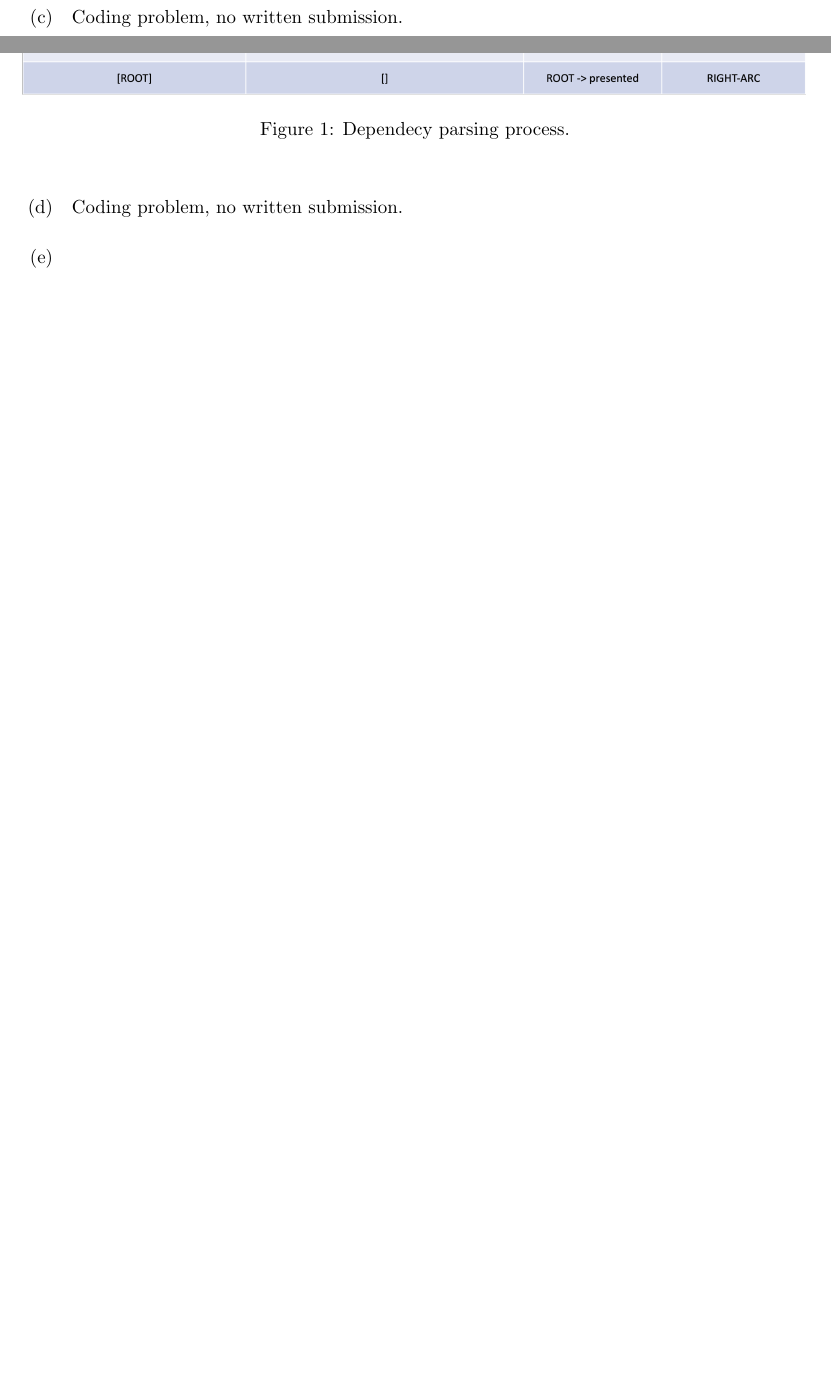
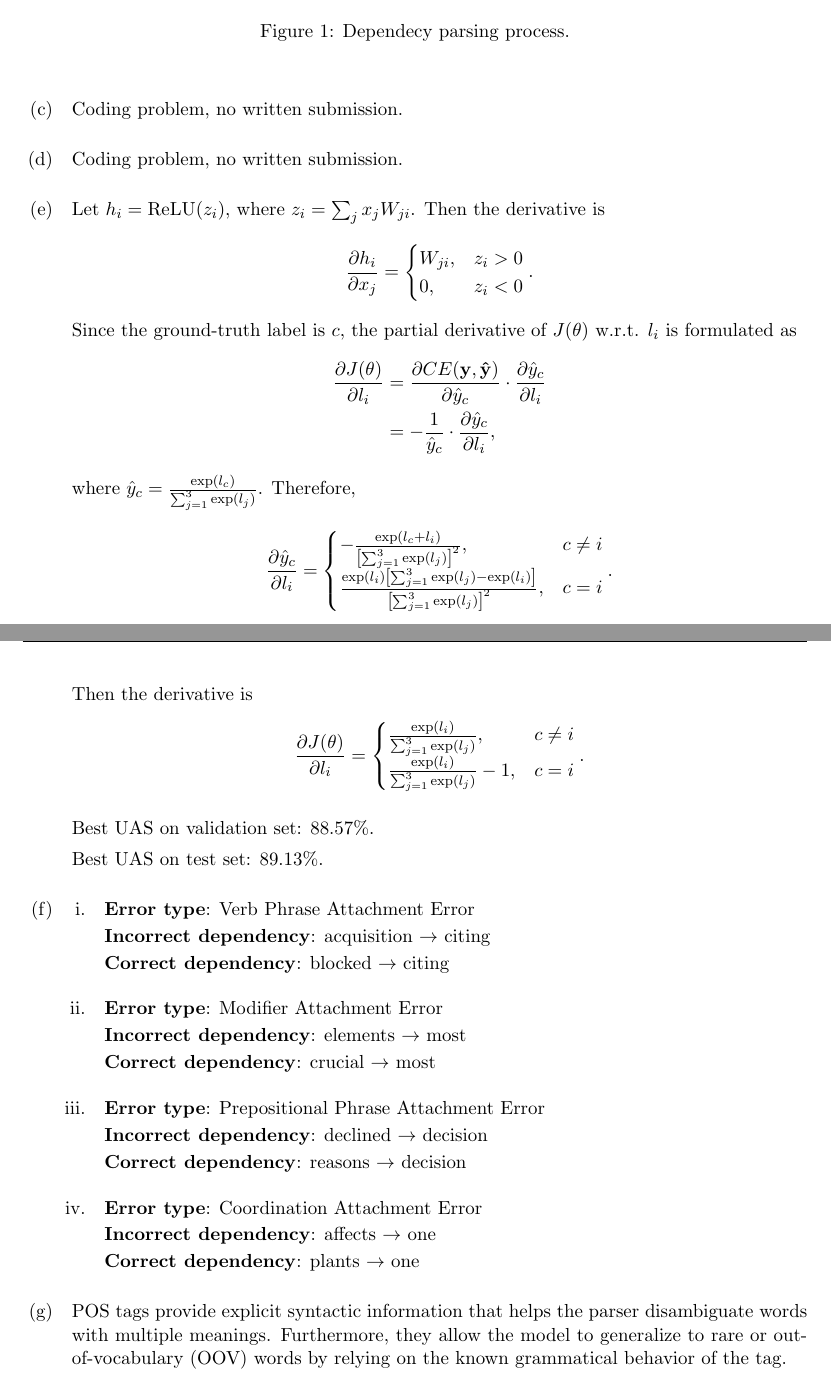
Before and after one commit to vwOvOwv/CS224n-Natural-Language-Processing-2024-Spring-Assignment, a LaTeX problem sheet (assignment2/written/main.tex): two parts of pages 2 and 3 of 3 before the commit and two parts of pages 3 and 4 of 4 after it, joined at a grey line, cut so that both start at the same text, the shorter picture padded with empty space. Compiled offline with pdfLaTeX.

Commit message:
update assignment2

```diff
--- a/assignment2/written/main.tex
+++ b/assignment2/written/main.tex
@@ -139,6 +139,74 @@ will be shifted once and reduced once.
 \end{figure}
 \item Coding problem, no written submission.
 \item Coding problem, no written submission.
+\item Let $h_i = \mathrm{ReLU}(z_i)$, where $z_i = \sum_{j}x_jW_{ji}$.
+Then the derivative is
+\begin{align*}
+    \frac{\partial h_i}{\partial x_j} =
+    \begin{cases}
+    W_{ji}, &z_i > 0\\
+    0, &z_i < 0
+    \end{cases}.
+\end{align*}
+Since the ground-truth label is $c$, the partial derivative of $J(\theta)$ w.r.t.
+$l_i$ is formulated as
+\begin{align*}
+    \frac{\partial J(\theta)}{\partial l_i} &= \frac{\partial CE(\mathbf y,\mathbf{\hat y})}{\partial \hat y_c}
+    \cdot \frac{\partial \hat y_c}{\partial l_i}\\
+    &=-\frac{1}{\hat y_c}\cdot\frac{\partial \hat y_c}{\partial l_i},
+\end{align*}
+where $\hat y_c=\frac{\exp\left(l_c\right)}{\sum_{j=1}^{3}\exp\left(l_j\right)}$.
+Therefore,
+\begin{align*}
+    \frac{\partial \hat y_c}{\partial l_i} &= \begin{cases}
+        -\frac{\exp\left(l_c+l_i\right)}{\left[\sum_{j=1}^{3}\exp\left(l_j\right)\right]^2}, &c\neq i\\
+        \frac{\exp\left(l_i\right)\left[\sum_{j=1}^{3}\exp\left(l_j\right)-\exp\left(l_i\right)\right]}{\left[\sum_{j=1}^{3}\exp\left(l_j\right)\right]^2}, &c=i
+    \end{cases}.
+\end{align*}
+Then the derivative is
+\begin{align*}
+    \frac{\partial J(\theta)}{\partial l_i} &= \begin{cases}
+        \frac{\exp\left(l_i\right)}{\sum_{j=1}^3\exp\left(l_j\right)}, &c\neq i\\
+        \frac{\exp\left(l_i\right)}{\sum_{j=1}^3\exp\left(l_j\right)} - 1, &c=i
+    \end{cases}.
+\end{align*}
+
+Best UAS on validation set: 88.57\%.
+
+Best UAS on test set: 89.13\%.
+
+\item \begin{enumerate}[label=\roman*., left=-10pt, labelsep=1em, itemsep=1em]
 \item
+\textbf{Error type}: Verb Phrase Attachment Error
+
+\textbf{Incorrect dependency}: acquisition $\rightarrow$ citing
+
+\textbf{Correct dependency}: blocked $\rightarrow$ citing
+
+\item
+\textbf{Error type}: Modifier Attachment Error
+
+\textbf{Incorrect dependency}: elements $\rightarrow$ most
+
+\textbf{Correct dependency}: crucial $\rightarrow$ most
+
+\item
+\textbf{Error type}: Prepositional Phrase Attachment Error
+
+\textbf{Incorrect dependency}: declined $\rightarrow$ decision
+
+\textbf{Correct dependency}: reasons $\rightarrow$ decision
+
+\item
+\textbf{Error type}: Coordination Attachment Error
+
+\textbf{Incorrect dependency}: affects $\rightarrow$ one
+
+\textbf{Correct dependency}: plants $\rightarrow$ one
+\end{enumerate}
+\item POS tags provide explicit syntactic information that
+helps the parser disambiguate words with multiple meanings.
+Furthermore, they allow the model to generalize to rare or out-of-vocabulary (OOV)
+words by relying on the known grammatical behavior of the tag.
 \end{enumerate}
 \end{document}
```
Also changed, not shown: assignment2/assets/Picture1.png, assignment2/written/main.pdf, assignment2/written/main.tex (2 more changed lines), 3 other files.
